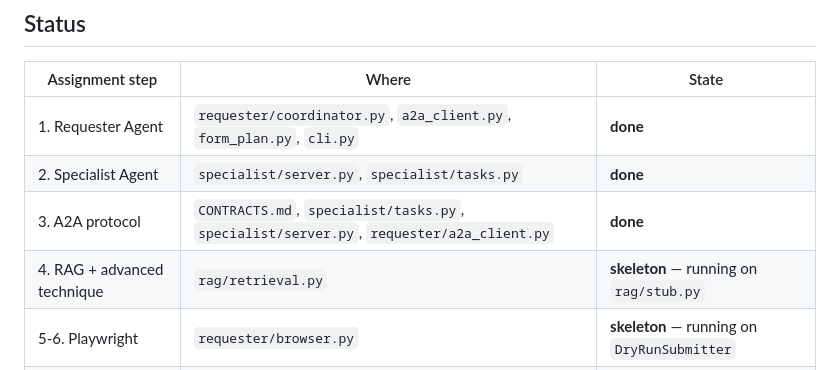
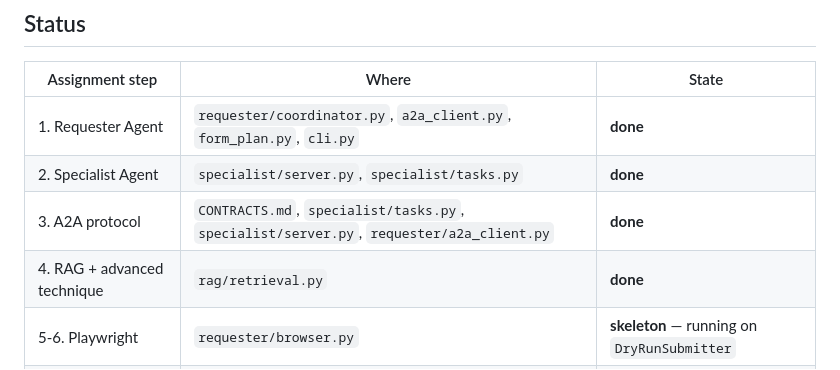
Before and after one commit to pauti04/Group-2, a Markdown page: README.md, the part around the change. GitHub-like rendering.

Commit message:
Update RAG status from skeleton to done

```diff
--- a/README.md
+++ b/README.md
@@ -25,7 +25,7 @@ User request
 | 1. Requester Agent | `requester/coordinator.py`, `a2a_client.py`, `form_plan.py`, `cli.py` | **done** |
 | 2. Specialist Agent | `specialist/server.py`, `specialist/tasks.py` | **done** |
 | 3. A2A protocol | `CONTRACTS.md`, `specialist/tasks.py`, `specialist/server.py`, `requester/a2a_client.py` | **done** |
-| 4. RAG + advanced technique | `rag/retrieval.py` | **skeleton** — running on `rag/stub.py` |
+| 4. RAG + advanced technique | `rag/retrieval.py` | **done** |
 | 5-6. Playwright | `requester/browser.py` | **skeleton** — running on `DryRunSubmitter` |
 | 7. Timeout / failure handling | partly done, see below | needs the three scenarios written up |
 | Harness, report, video | `harness/`, `docs/` | not started |
```
